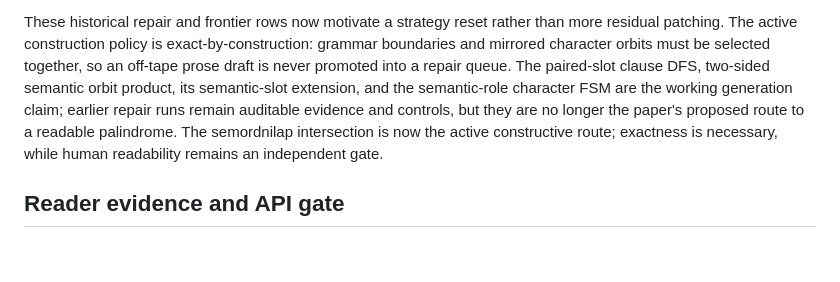
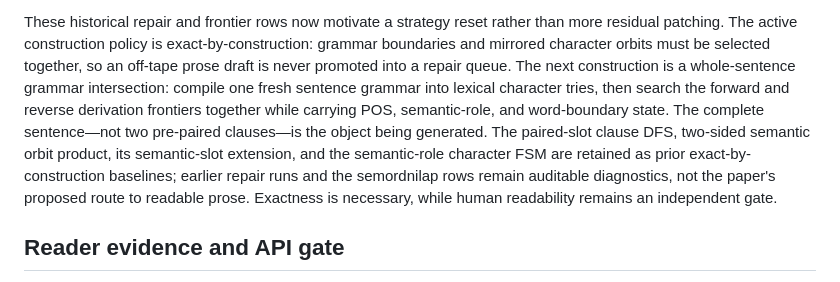
Before and after one commit to EricSpencer00/palindrome-sentence-generator, a Markdown page: paper/V4-METHODS-RESULTS-20260919.md, the part around the change. Drawn GitHub-style; blank space fills up the shorter version.

Commit message:
Make whole-sentence grammar intersection the active route

```diff
--- a/paper/V4-METHODS-RESULTS-20260919.md
+++ b/paper/V4-METHODS-RESULTS-20260919.md
@@ -429,14 +429,17 @@ the next method changes the boundary representation itself.
 These historical repair and frontier rows now motivate a strategy reset rather than more
 residual patching. The active construction policy is exact-by-construction:
 grammar boundaries and mirrored character orbits must be selected together,
-so an off-tape prose draft is never promoted into a repair queue. The
-paired-slot clause DFS, two-sided semantic orbit product, its semantic-slot
-extension, and the semantic-role character FSM are the working generation
-claim; earlier
-repair runs remain auditable evidence and controls, but they are no longer the
-paper's proposed route to a readable palindrome. The semordnilap intersection
-is now the active constructive route; exactness is necessary, while human
-readability remains an independent gate.
+so an off-tape prose draft is never promoted into a repair queue. The next
+construction is a whole-sentence grammar intersection: compile one fresh
+sentence grammar into lexical character tries, then search the forward and
+reverse derivation frontiers together while carrying POS, semantic-role, and
+word-boundary state. The complete sentence—not two pre-paired clauses—is the
+object being generated. The paired-slot clause DFS, two-sided semantic orbit
+product, its semantic-slot extension, and the semantic-role character FSM are
+retained as prior exact-by-construction baselines; earlier repair runs and the
+semordnilap rows remain auditable diagnostics, not the paper's proposed route
+to readable prose. Exactness is necessary, while human readability remains an
+independent gate.
 
 ## Reader evidence and API gate
 
```
